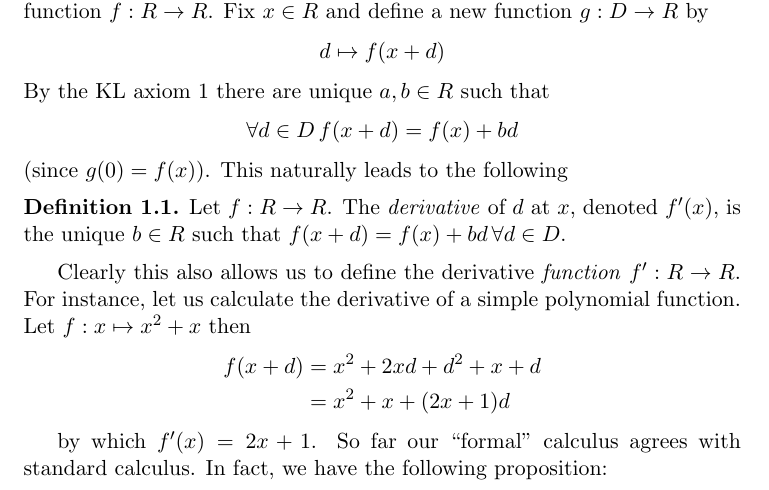
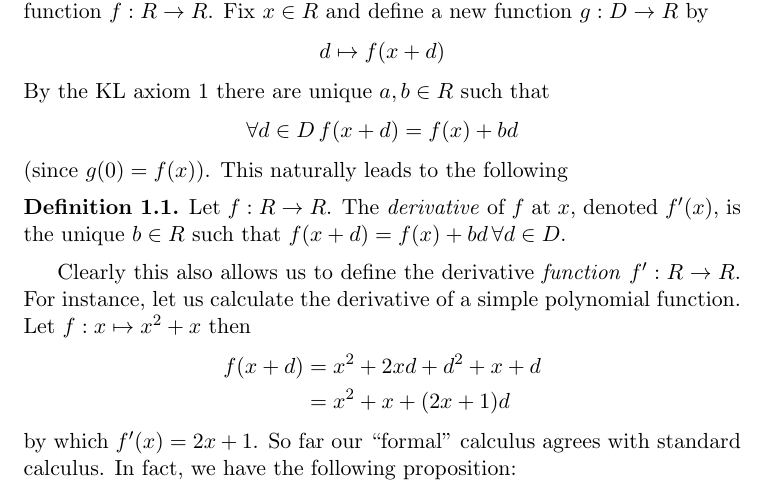
Before and after one commit to g-perez-scornik/tfg, a LaTeX document (tfg.tex): part of page 2 of 3, cut so that both start at the same text. Compiled offline with pdfLaTeX.

Commit message:
corrections

```diff
--- a/tfg.tex
+++ b/tfg.tex
@@ -73,7 +73,7 @@ By the KL axiom \ref{KL1} there are unique \( a,b\in R \) such that
 \]
 (since \( g(0) = f(x) \)). This naturally leads to the following
 \begin{defn}
-  Let \( f:R\to R \). The \textit{derivative} of \( d \) at \( x \), denoted \( f'(x) \), is the unique \( b\in R \) such that \( f(x+d)=f(x)+bd\,\forall d\in D \).
+  Let \( f:R\to R \). The \textit{derivative} of \( f \) at \( x \), denoted \( f'(x) \), is the unique \( b\in R \) such that \( f(x+d)=f(x)+bd\,\forall d\in D \).
 \end{defn}
 
 Clearly this also allows us to define the derivative \textit{function} \( f':R\to R \). For instance, let us calculate the derivative of a simple polynomial function. Let \( f:x\mapsto x^2+x \) then
@@ -82,8 +82,8 @@ Clearly this also allows us to define the derivative \textit{function} \( f':R\t
          & =  x^2 + x + (2x+1)d
   \label{eq:dercalc}
 \end{align*}
+by which \( f'(x)=2x+1 \). So far our ``formal'' calculus agrees with standard calculus. In fact, we have the following proposition:
 
-by which \( f'(x)=2x+1 \). So far our ``formal'' calculus agrees with standard calculus. In fact, we have the following proposition:
 \begin{proposition}
   Let \( f,g:R\to R \) and let \(\alpha\in R.\) The following hold:
   \begin{itemize}
```
